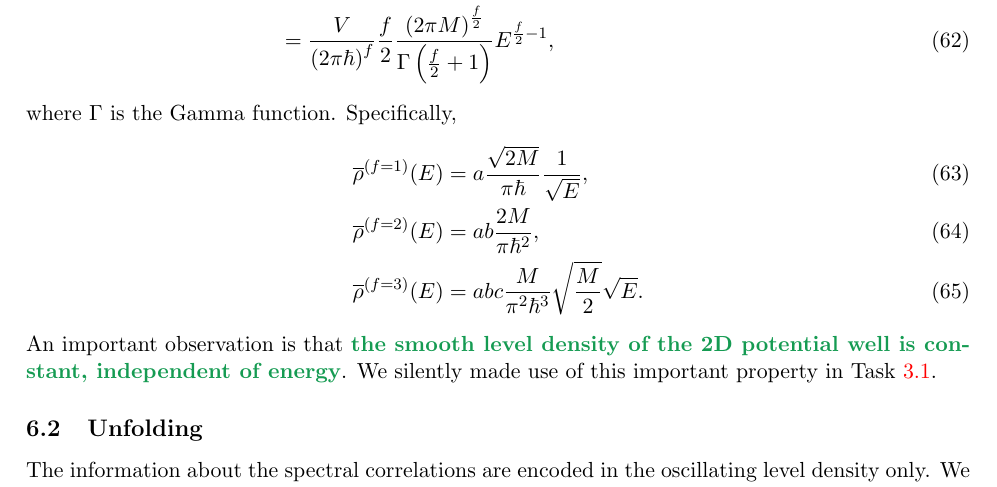
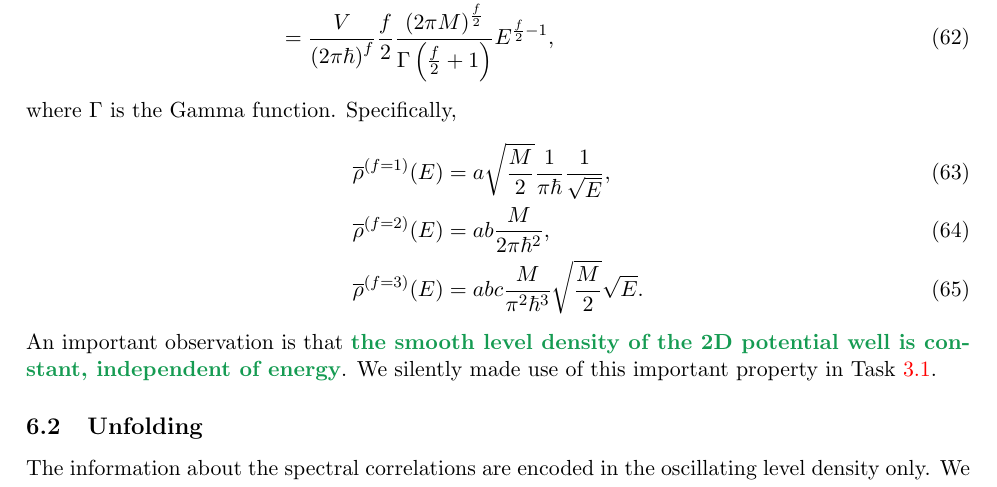
Before and after one commit to PavelStransky/Chaos, a LaTeX document (LectureNotes.tex): part of page 18 of 23, cut so that both start at the same text. Compiled offline with pdfLaTeX.

Commit message:
Fixed errors in LD formulae

```diff
--- a/LectureNotes.tex
+++ b/LectureNotes.tex
@@ -867,9 +867,9 @@ Lecture Notes on Quantum Chaos}
             Specifically,
             \begin{align}
                 \overline{\rho}^{(f=1)}(E)
-                    &=a\frac{\sqrt{2M}}{\pi\hbar}\frac{1}{\sqrt{E}},\\
+                    &=a\sqrt{\frac{M}{2}}\frac{1}{\pi\hbar}\frac{1}{\sqrt{E}},\\
                 \overline{\rho}^{(f=2)}(E)
-                    &=ab\frac{2M}{\pi\hbar^{2}},\\
+                    &=ab\frac{M}{2\pi\hbar^{2}},\\
                 \overline{\rho}^{(f=3)}(E)
                     &=abc\frac{M}{\pi^{2}\hbar^{3}}\sqrt{\frac{M}{2}}\sqrt{E}.
             \end{align}
```
Also changed, not shown: LectureNotes.pdf.
